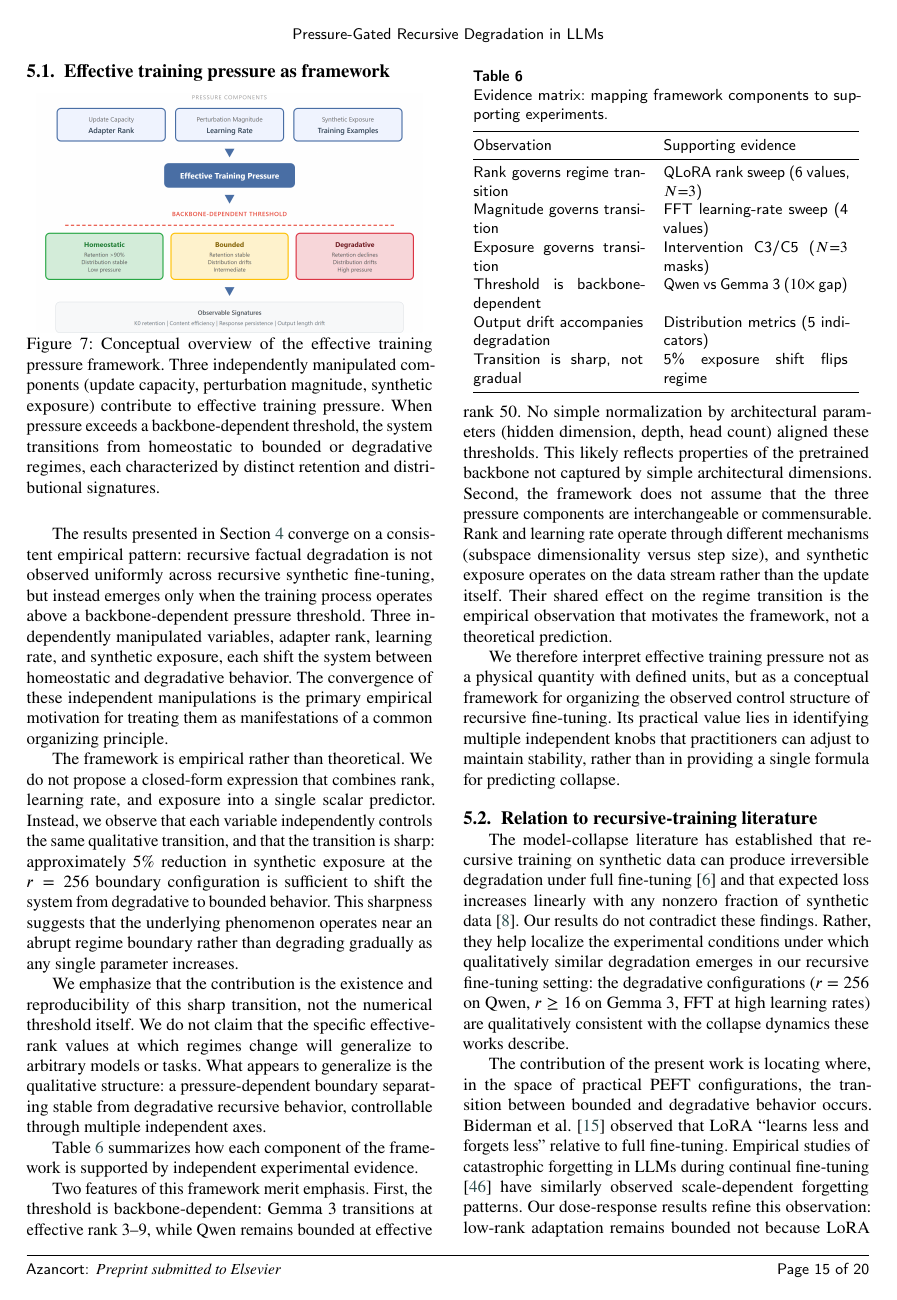
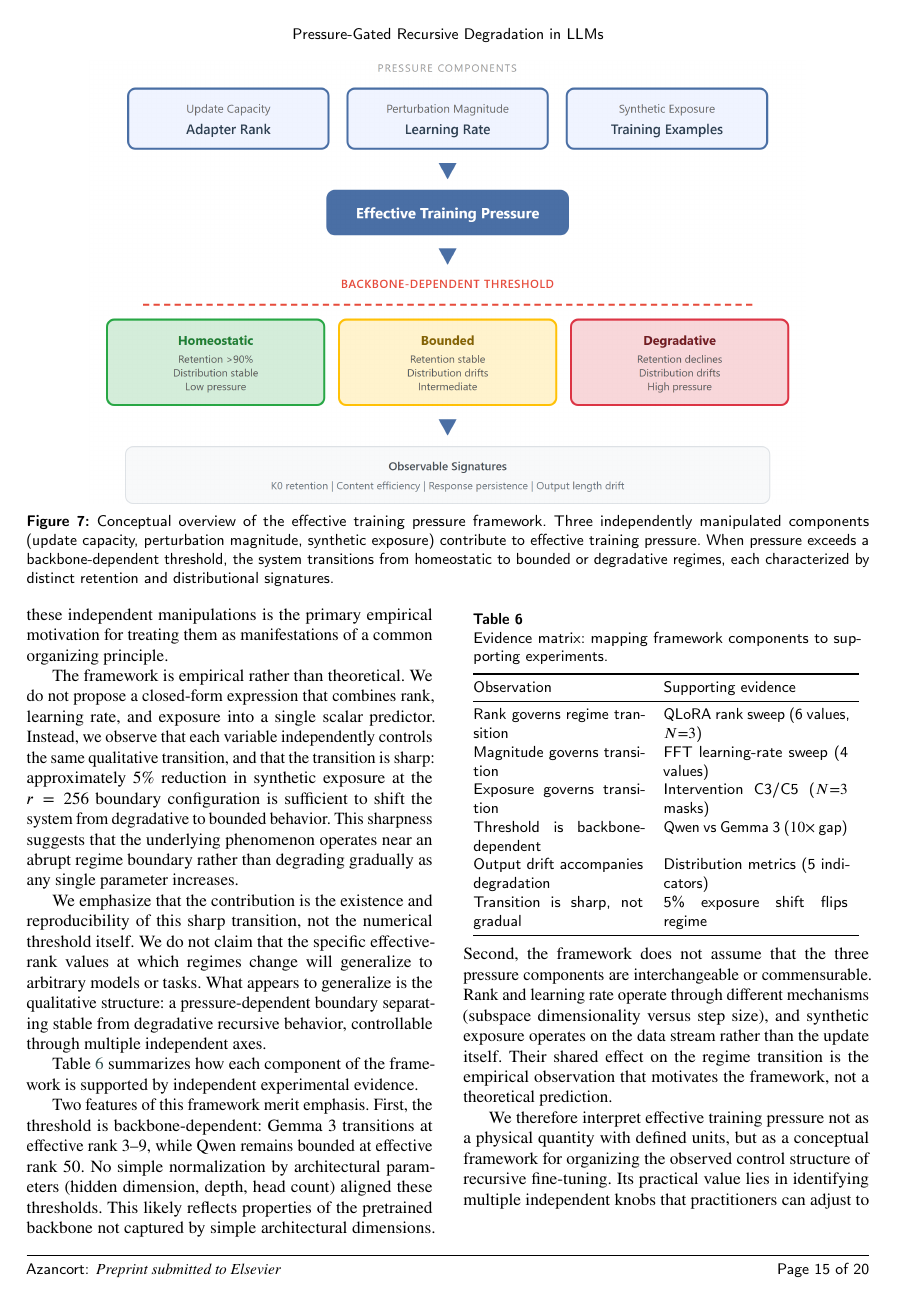
Before and after one commit to Jazancort/llm-knowledge-collapse-experiments, a LaTeX paper (paper/cas-dc-template.tex): page 16 of 21. Compiled offline with pdfLaTeX.

Commit message:
paper: ETP figure now spans both columns (figure*)

```diff
--- a/paper/cas-dc-template.tex
+++ b/paper/cas-dc-template.tex
@@ -1413,18 +1413,17 @@ training pipelines (Section~\ref{sec:disc_practical}).
 
 \subsection{Effective training pressure as framework}\label{sec:disc_pressure}
 
-\vspace{6pt}
-\begin{center}
-  \includegraphics[width=0.95\linewidth]{figs/fig_etp_framework.png}
-  \captionof{figure}{Conceptual overview of the effective training pressure
+\begin{figure*}[t]
+  \centering
+  \includegraphics[width=0.85\textwidth]{figs/fig_etp_framework.png}
+  \caption{Conceptual overview of the effective training pressure
   framework. Three independently manipulated components (update capacity,
   perturbation magnitude, synthetic exposure) contribute to effective training
   pressure. When pressure exceeds a backbone-dependent threshold, the system
   transitions from homeostatic to bounded or degradative regimes, each
   characterized by distinct retention and distributional
   signatures.}\label{fig:etp}
-\end{center}
-\vspace{6pt}
+\end{figure*}
 
 The results presented in Section~\ref{sec:results} converge on a consistent
 empirical pattern: recursive factual degradation is not observed uniformly
```
